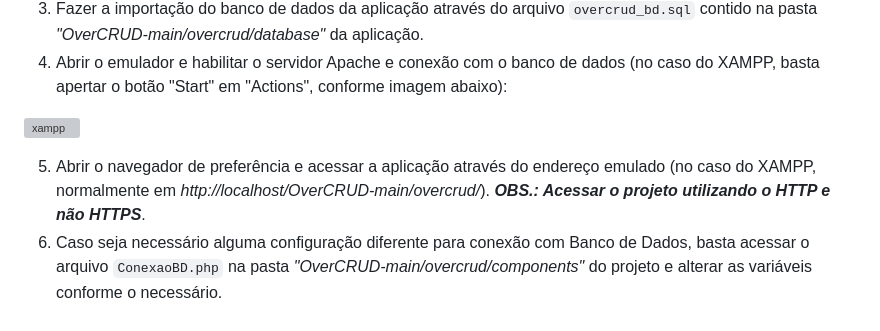
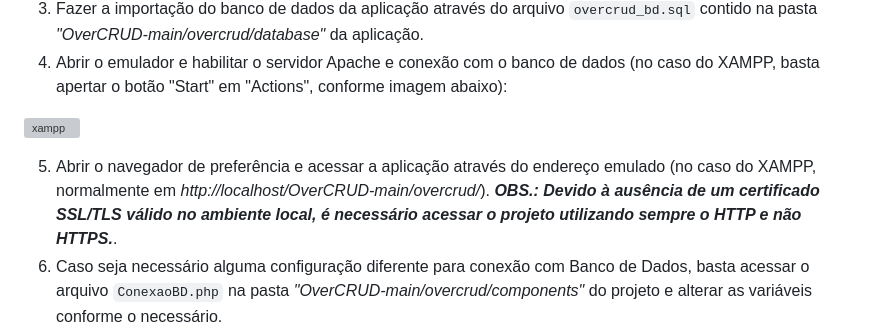
Before and after one commit to kaikem/OverCRUD, a Markdown page: README.md, the part around the change. Drawn GitHub-style; grey boxes are pictures that could not be loaded.

```diff
--- a/README.md
+++ b/README.md
@@ -60,7 +60,7 @@ Você pode acessar o [código fonte do projeto](https://github.com/kaikem/OverCR
 
   ![xampp](https://github.com/user-attachments/assets/975f2cf4-4b92-4ba5-b69b-75812351e434)
 
-  5. Abrir o navegador de preferência e acessar a aplicação através do endereço emulado (no caso do XAMPP, normalmente em <i>http://localhost/OverCRUD-main/overcrud/</i>). <b><i>OBS.: Acessar o projeto utilizando o HTTP e não HTTPS</i></b>.
+  5. Abrir o navegador de preferência e acessar a aplicação através do endereço emulado (no caso do XAMPP, normalmente em <i>http://localhost/OverCRUD-main/overcrud/</i>). <b><i>OBS.: Devido à ausência de um certificado SSL/TLS válido no ambiente local, é necessário acessar o projeto utilizando sempre o HTTP e não HTTPS.</i></b>.
   6. Caso seja necessário alguma configuração diferente para conexão com Banco de Dados, basta acessar o arquivo `ConexaoBD.php` na pasta <i>"OverCRUD-main/overcrud/components"</i> do projeto e alterar as variáveis conforme o necessário.
   7. Usuários para teste da aplicação: <b>Usuário Comum:</b> Login 999.999.999-99 e Senha comum123 | <b>Usuário Admin:</b> Login 000.000.000-00 e Senha admin123
 
```
